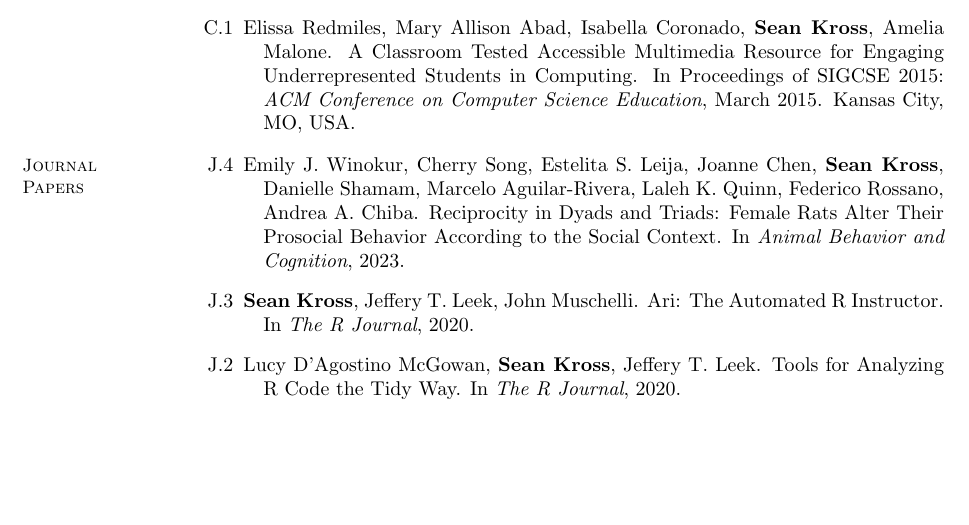
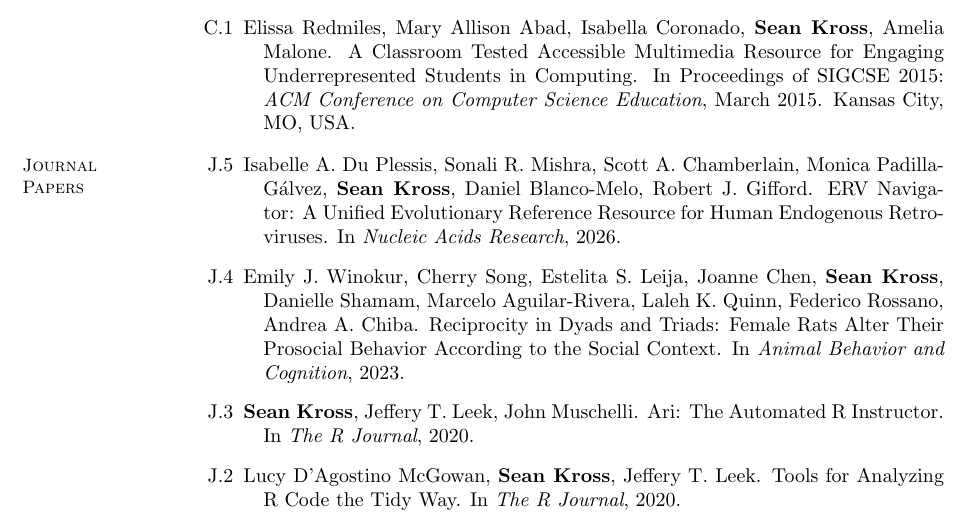
Before and after one commit to seankross/cv, a LaTeX CV (sean-kross-cv.tex): part of page 3 of 4 before the commit and part of page 3 of 5 after it, cut so that both start at the same text, the shorter picture padded with empty space. Compiled offline with pdfLaTeX.

Commit message:
added nar

```diff
--- a/sean-kross-cv.tex
+++ b/sean-kross-cv.tex
@@ -256,6 +256,11 @@
 
 \begin{bibenum}
 
+\item[J.5] Isabelle A. Du Plessis, Sonali R. Mishra, Scott A. Chamberlain, Monica Padilla-Gálvez, \textbf{Sean Kross}, Daniel Blanco-Melo,
+Robert J. Gifford.
+ERV Navigator: A Unified Evolutionary Reference Resource for Human Endogenous Retroviruses.
+In \emph{Nucleic Acids Research}, 2026.
+
 \item[J.4] Emily J. Winokur, Cherry Song, Estelita S. Leija, Joanne Chen,
 \textbf{Sean Kross}, Danielle Shamam, Marcelo Aguilar-Rivera, Laleh K. Quinn,
 Federico Rossano, Andrea A. Chiba.
```
Also changed, not shown: docs/sean-kross-cv.pdf.
